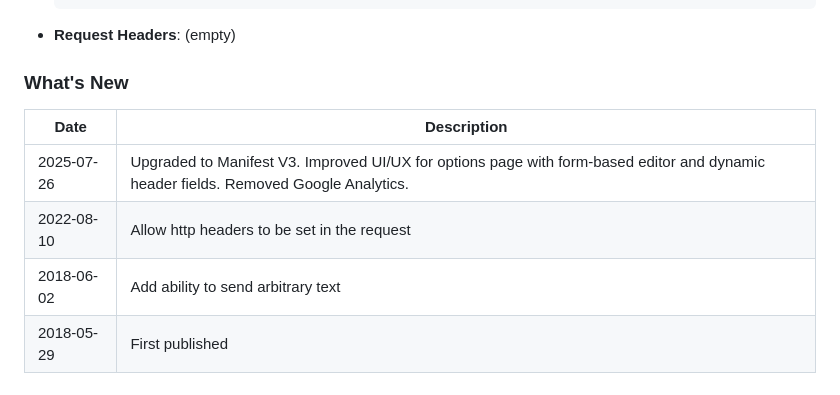
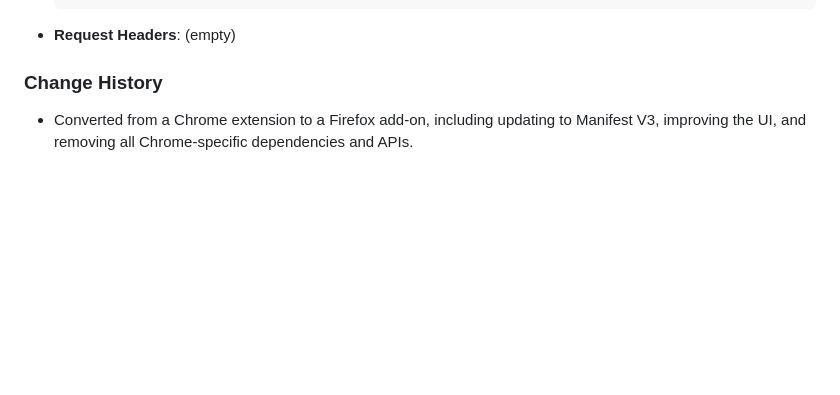
Before and after one commit to ejfn/send-to-webhook-firefox, a Markdown page: README.md, the part around the change. GitHub-like rendering; blank space fills up the shorter version.

Commit message:
docs: Update change history in README

````diff
--- a/README.md
+++ b/README.md
@@ -81,10 +81,5 @@ Configure your webhooks to quickly send page information to predefined endpoints
     ```
 *   **Request Headers**: (empty)
 
-### What's New
-| Date       | Description                                 |
-| ---------- | ------------------------------------------- |
-| 2025-07-26 | Upgraded to Manifest V3. Improved UI/UX for options page with form-based editor and dynamic header fields. Removed Google Analytics. |
-| 2022-08-10 | Allow http headers to be set in the request |
-| 2018-06-02 | Add ability to send arbitrary text          |
-| 2018-05-29 | First published                             |
+### Change History
+- Converted from a Chrome extension to a Firefox add-on, including updating to Manifest V3, improving the UI, and removing all Chrome-specific dependencies and APIs.
````
